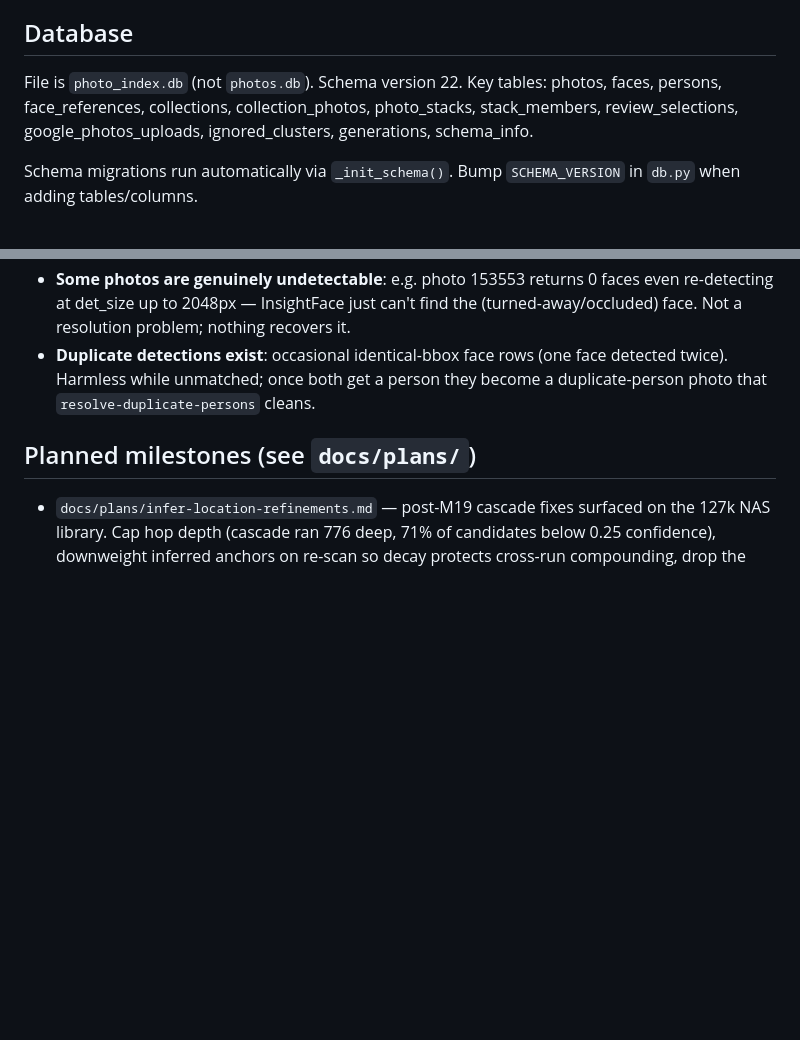
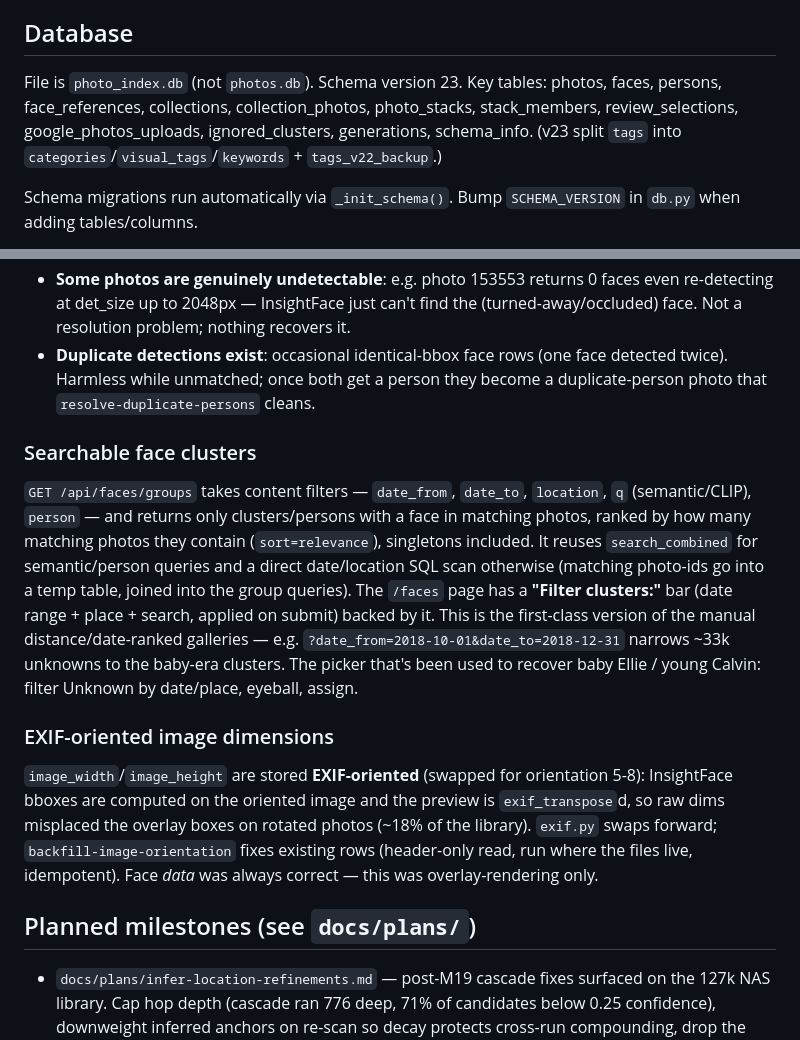
Before and after one commit to mnewkirk/local-photo-search, a Markdown page: CLAUDE.md, 2 parts joined by grey strips. GitHub-like rendering; blank space fills up the shorter version.

Commit message:
docs: searchable face clusters, dedup/cleanup commands, EXIF dims, schema v23
Update CLAUDE.md + photo-search SKILL.md for this session's work and fix stale
facts:
- Schema version was wrong in both (CLAUDE said 22, SKILL said 21) — actual is
  v23 (categories/visual_tags/keywords split + tags_v22_backup). Corrected, with
  v22 (worker_processed.attempts) / v20 (faces.det_score) notes.
- Searchable face clusters: /api/faces/groups content filters (date/location/q/
  person) + the /faces "Filter clusters:" bar.
- New face commands: dedupe-person-faces, resolve-duplicate-persons,
  restore-unmatched-faces, cleanup-orphan-faces, backfill-image-orientation,
  export-face-state/apply-face-state.
- EXIF-oriented image_width/height (overlay alignment) + face-detail note.
- Over-matching cleanup + desktop-recompute + embedder/VLM dead-end summary in
  SKILL.md (full narrative already in CLAUDE.md).

Co-Authored-By: Claude Opus 4.8 (1M context) <noreply@anthropic.com>

```diff
--- a/CLAUDE.md
+++ b/CLAUDE.md
@@ -22,9 +22,10 @@ Frontend is plain React (UMD, no build step) in `frontend/dist/`. Docker Compose
 
 ## Database
 
-File is `photo_index.db` (not `photos.db`). Schema version 22. Key tables: photos, faces,
+File is `photo_index.db` (not `photos.db`). Schema version 23. Key tables: photos, faces,
 persons, face_references, collections, collection_photos, photo_stacks, stack_members,
 review_selections, google_photos_uploads, ignored_clusters, generations, schema_info.
+(v23 split `tags` into `categories`/`visual_tags`/`keywords` + `tags_v22_backup`.)
 
 Schema migrations run automatically via `_init_schema()`. Bump `SCHEMA_VERSION` in `db.py`
 when adding tables/columns.
@@ -874,6 +875,29 @@ dimensionality) — ~230k faces takes tens of minutes even on a fast desktop.
   detected twice). Harmless while unmatched; once both get a person they become
   a duplicate-person photo that `resolve-duplicate-persons` cleans.
 
+### Searchable face clusters
+
+`GET /api/faces/groups` takes content filters — `date_from`, `date_to`,
+`location`, `q` (semantic/CLIP), `person` — and returns only clusters/persons
+with a face in matching photos, ranked by how many matching photos they contain
+(`sort=relevance`), singletons included. It reuses `search_combined` for
+semantic/person queries and a direct date/location SQL scan otherwise
+(matching photo-ids go into a temp table, joined into the group queries). The
+`/faces` page has a **"Filter clusters:"** bar (date range + place + search,
+applied on submit) backed by it. This is the first-class version of the manual
+distance/date-ranked galleries — e.g. `?date_from=2018-10-01&date_to=2018-12-31`
+narrows ~33k unknowns to the baby-era clusters. The picker that's been used to
+recover baby Ellie / young Calvin: filter Unknown by date/place, eyeball, assign.
+
+### EXIF-oriented image dimensions
+
+`image_width`/`image_height` are stored **EXIF-oriented** (swapped for
+orientation 5-8): InsightFace bboxes are computed on the oriented image and the
+preview is `exif_transpose`d, so raw dims misplaced the overlay boxes on rotated
+photos (~18% of the library). `exif.py` swaps forward; `backfill-image-orientation`
+fixes existing rows (header-only read, run where the files live, idempotent).
+Face *data* was always correct — this was overlay-rendering only.
+
 ## Planned milestones (see `docs/plans/`)
 
 - `docs/plans/infer-location-refinements.md` — post-M19 cascade fixes
```
Also changed, not shown: 1 other file.
